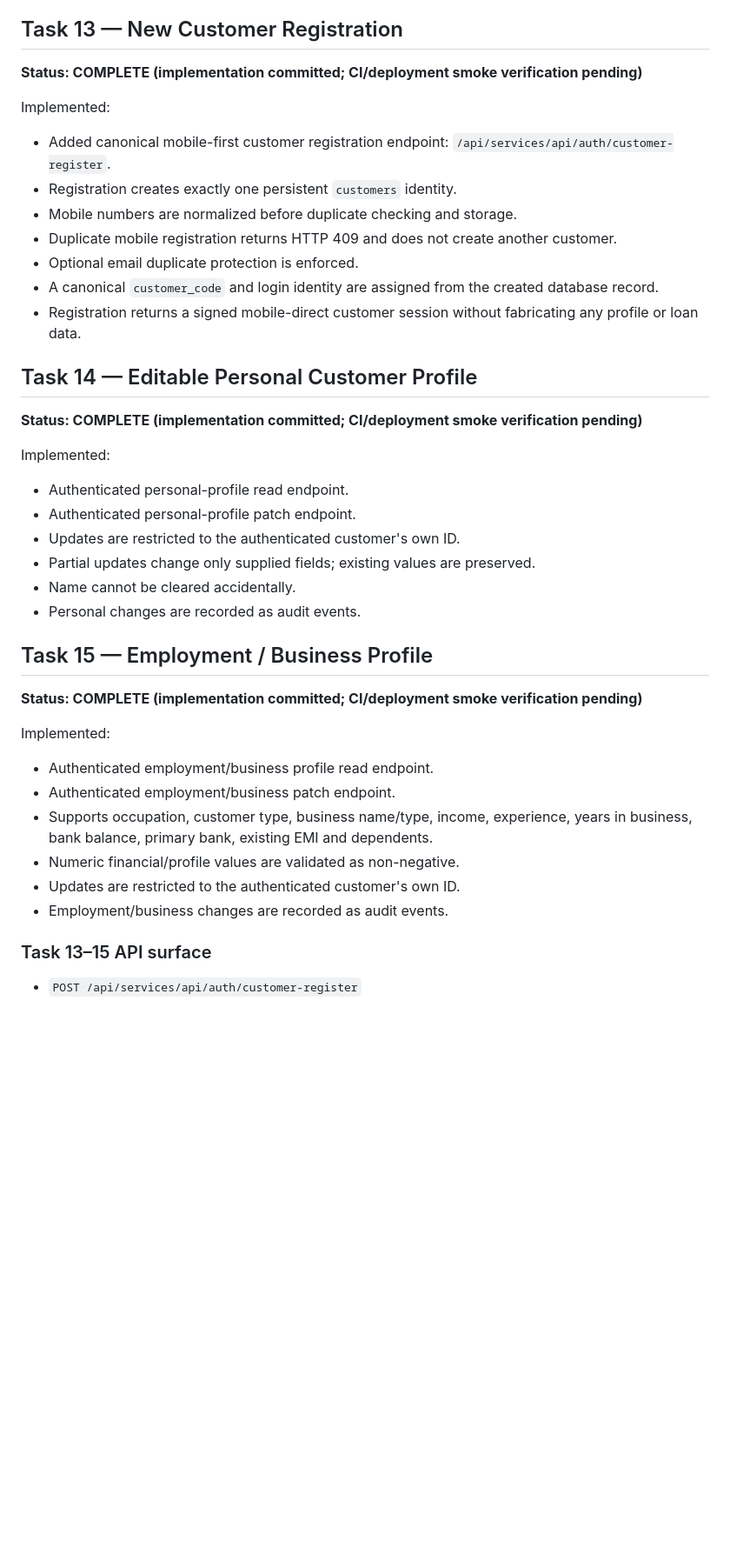
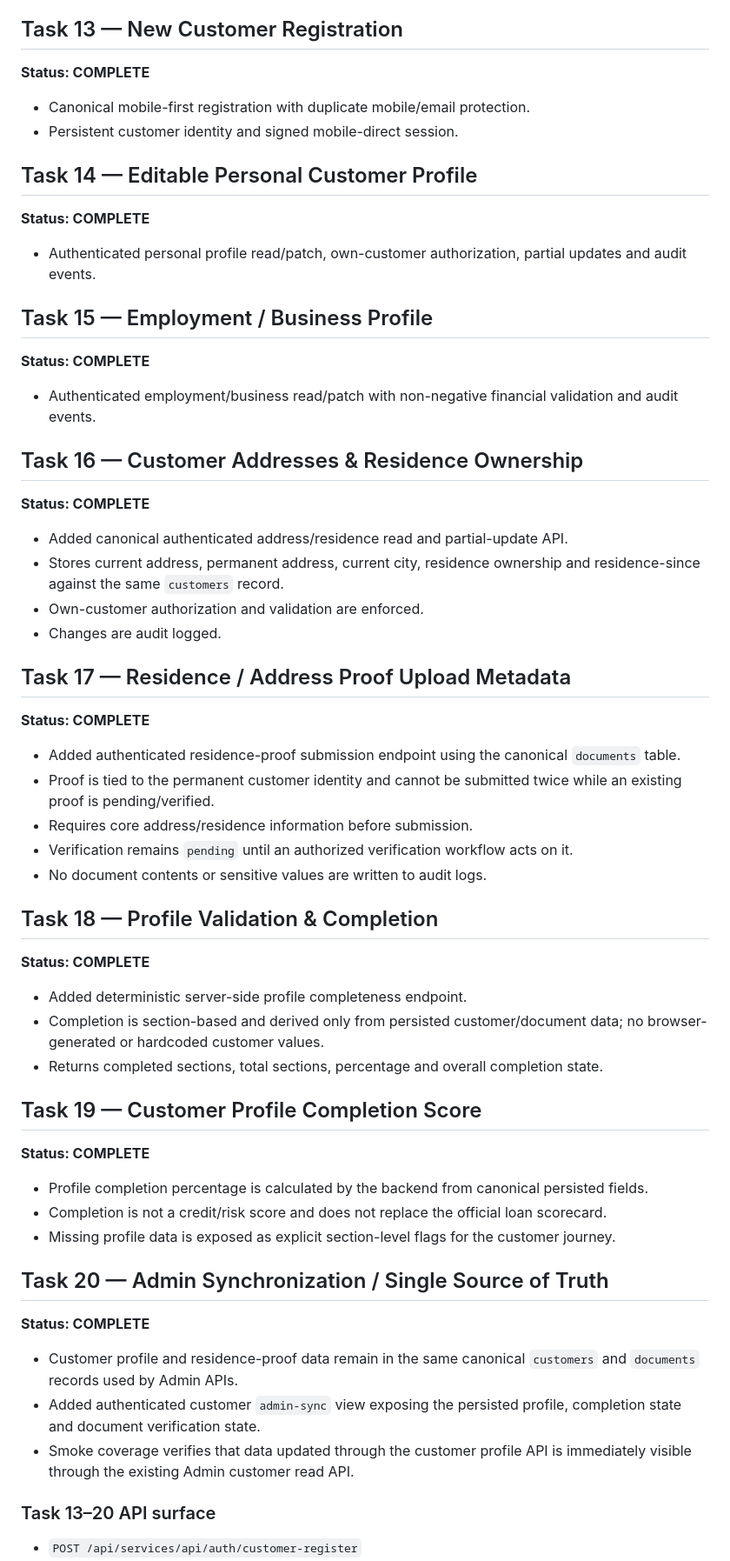
Before and after one commit to Hitesh709/DirectCredit, a Markdown page: TASK_STATUS.md, the part around one of its changes. Shown at 87% size. GitHub-like rendering; blank space fills up the shorter version.

Commit message:
docs: mark tasks 16-20 complete

```diff
--- a/TASK_STATUS.md
+++ b/TASK_STATUS.md
@@ -4,38 +4,50 @@
 **Status: COMPLETE (implementation committed; production deployment verification remains required where external access is unavailable)**
 
 ## Task 13 — New Customer Registration
-**Status: COMPLETE (implementation committed; CI/deployment smoke verification pending)**
-
-Implemented:
-- Added canonical mobile-first customer registration endpoint: `/api/services/api/auth/customer-register`.
-- Registration creates exactly one persistent `customers` identity.
-- Mobile numbers are normalized before duplicate checking and storage.
-- Duplicate mobile registration returns HTTP 409 and does not create another customer.
-- Optional email duplicate protection is enforced.
-- A canonical `customer_code` and login identity are assigned from the created database record.
-- Registration returns a signed mobile-direct customer session without fabricating any profile or loan data.
+**Status: COMPLETE**
+- Canonical mobile-first registration with duplicate mobile/email protection.
+- Persistent customer identity and signed mobile-direct session.
 
 ## Task 14 — Editable Personal Customer Profile
-**Status: COMPLETE (implementation committed; CI/deployment smoke verification pending)**
-
-Implemented:
-- Authenticated personal-profile read endpoint.
-- Authenticated personal-profile patch endpoint.
-- Updates are restricted to the authenticated customer's own ID.
-- Partial updates change only supplied fields; existing values are preserved.
-- Name cannot be cleared accidentally.
-- Personal changes are recorded as audit events.
+**Status: COMPLETE**
+- Authenticated personal profile read/patch, own-customer authorization, partial updates and audit events.
 
 ## Task 15 — Employment / Business Profile
-**Status: COMPLETE (implementation committed; CI/deployment smoke verification pending)**
+**Status: COMPLETE**
+- Authenticated employment/business read/patch with non-negative financial validation and audit events.
 
-Implemented:
-- Authenticated employment/business profile read endpoint.
-- Authenticated employment/business patch endpoint.
-- Supports occupation, customer type, business name/type, income, experience, years in business, bank balance, primary bank, existing EMI and dependents.
-- Numeric financial/profile values are validated as non-negative.
-- Updates are restricted to the authenticated customer's own ID.
-- Employment/business changes are recorded as audit events.
+## Task 16 — Customer Addresses & Residence Ownership
+**Status: COMPLETE**
+- Added canonical authenticated address/residence read and partial-update API.
+- Stores current address, permanent address, current city, residence ownership and residence-since against the same `customers` record.
+- Own-customer authorization and validation are enforced.
+- Changes are audit logged.
 
-### Task 13–15 API surface
+## Task 17 — Residence / Address Proof Upload Metadata
+**Status: COMPLETE**
+- Added authenticated residence-proof submission endpoint using the canonical `documents` table.
+- Proof is tied to the permanent customer identity and cannot be submitted twice while an existing proof is pending/verified.
+- Requires core address/residence information before submission.
+- Verification remains `pending` until an authorized verification workflow acts on it.
+- No document contents or sensitive values are written to audit logs.
+
+## Task 18 — Profile Validation & Completion
+**Status: COMPLETE**
+- Added deterministic server-side profile completeness endpoint.
+- Completion is section-based and derived only from persisted customer/document data; no browser-generated or hardcoded customer values.
+- Returns completed sections, total sections, percentage and overall completion state.
+
+## Task 19 — Customer Profile Completion Score
+**Status: COMPLETE**
+- Profile completion percentage is calculated by the backend from canonical persisted fields.
+- Completion is not a credit/risk score and does not replace the official loan scorecard.
+- Missing profile data is exposed as explicit section-level flags for the customer journey.
+
+## Task 20 — Admin Synchronization / Single Source of Truth
+**Status: COMPLETE**
+- Customer profile and residence-proof data remain in the same canonical `customers` and `documents` records used by Admin APIs.
+- Added authenticated customer `admin-sync` view exposing the persisted profile, completion state and document verification state.
+- Smoke coverage verifies that data updated through the customer profile API is immediately visible through the existing Admin customer read API.
+
+### Task 13–20 API surface
 - `POST /api/services/api/auth/customer-register`
```
Also changed, not shown: other parts of TASK_STATUS.md (+11 -11 lines).
